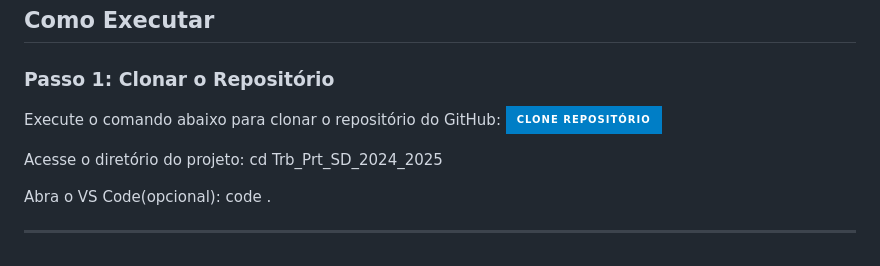
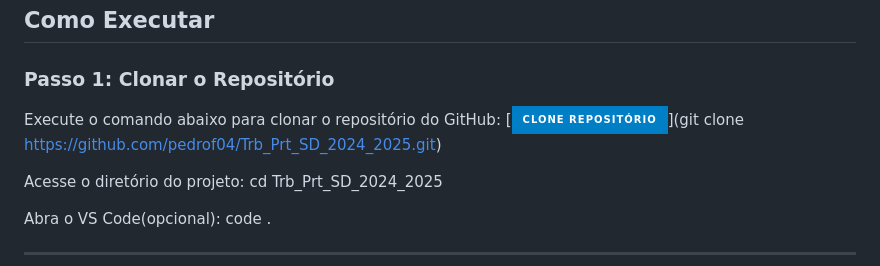
Before and after one commit to pedrof04/Trb_Prt_SD_2024_2025, a Markdown page: README.md, the part around the change. Rendered like a GitHub page; badges without logos.

```diff
--- a/README.md
+++ b/README.md
@@ -41,7 +41,7 @@ Para executar este sistema, você precisará dos seguintes itens instalados:
 ### Passo 1: Clonar o Repositório
 
 Execute o comando abaixo para clonar o repositório do GitHub:
-[![Clone](https://img.shields.io/badge/Clone%20Repositório-blue?style=for-the-badge)](https://github.com/pedrof04/Trb_Prt_SD_2024_2025.git)
+[![Clone](https://img.shields.io/badge/Clone%20Repositório-blue?style=for-the-badge)](git clone https://github.com/pedrof04/Trb_Prt_SD_2024_2025.git)
 
 
 Acesse o diretório do projeto:
```
